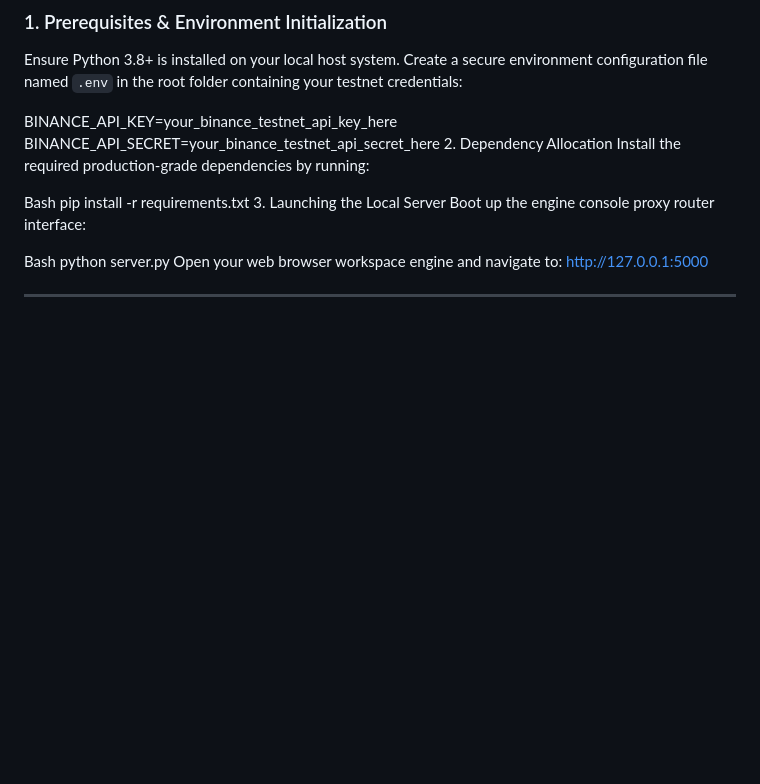
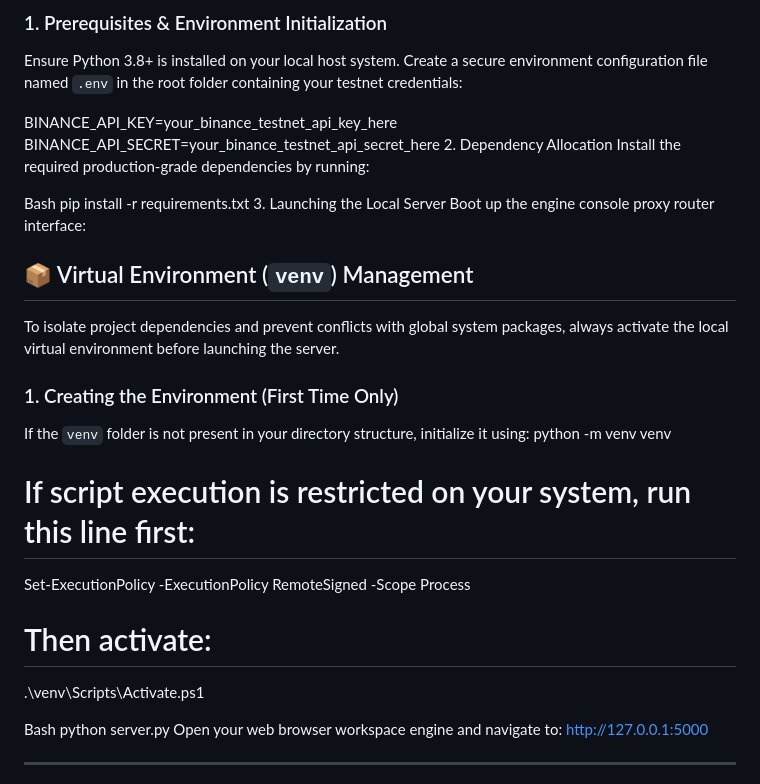
Before and after one commit to Atharva9627/trading_bot, a Markdown page: README.md, the part around the change. Rendered like a GitHub page; blank space fills up the shorter version.

```diff
--- a/README.md
+++ b/README.md
@@ -53,6 +53,18 @@ Bash
 pip install -r requirements.txt
 3. Launching the Local Server
 Boot up the engine console proxy router interface:
+## 📦 Virtual Environment (`venv`) Management
+
+To isolate project dependencies and prevent conflicts with global system packages, always activate the local virtual environment before launching the server.
+
+### 1. Creating the Environment (First Time Only)
+If the `venv` folder is not present in your directory structure, initialize it using:
+python -m venv venv
+# If script execution is restricted on your system, run this line first:
+Set-ExecutionPolicy -ExecutionPolicy RemoteSigned -Scope Process
+
+# Then activate:
+.\venv\Scripts\Activate.ps1
 
 Bash
 python server.py
```
